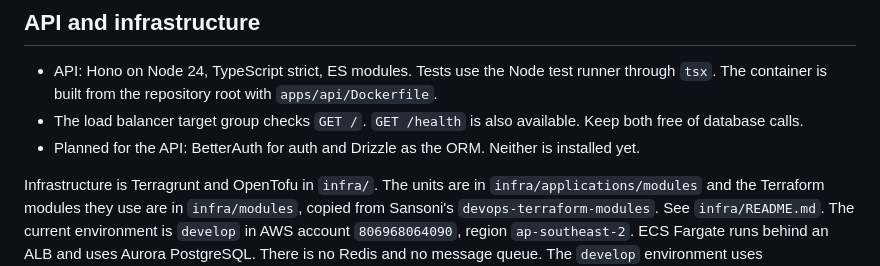
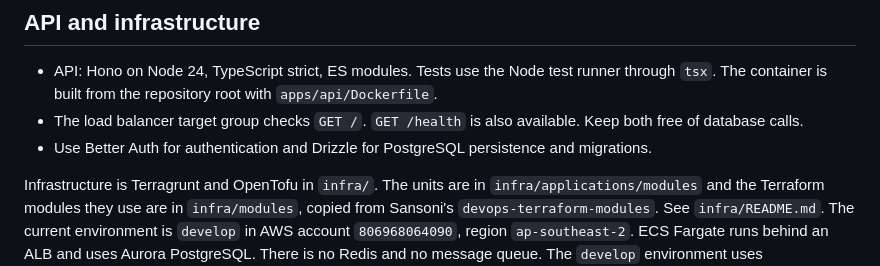
Before and after one commit to Sansoni-Management-Dev-Team/asgimaster-app, a Markdown page: AGENTS.md, the part around the change. Rendered like a GitHub page.

Commit message:
docs: align API standards with selected auth and persistence

```diff
--- a/AGENTS.md
+++ b/AGENTS.md
@@ -32,7 +32,7 @@ Everything in this section is relative to `apps/mobile`.
 
 - API: Hono on Node 24, TypeScript strict, ES modules. Tests use the Node test runner through `tsx`. The container is built from the repository root with `apps/api/Dockerfile`.
 - The load balancer target group checks `GET /`. `GET /health` is also available. Keep both free of database calls.
-- Planned for the API: BetterAuth for auth and Drizzle as the ORM. Neither is installed yet.
+- Use Better Auth for authentication and Drizzle for PostgreSQL persistence and migrations.
 
 Infrastructure is Terragrunt and OpenTofu in `infra/`. The units are in `infra/applications/modules` and the Terraform modules they use are in `infra/modules`, copied from Sansoni's `devops-terraform-modules`. See `infra/README.md`. The current environment is `develop` in AWS account `806968064090`, region `ap-southeast-2`. ECS Fargate runs behind an ALB and uses Aurora PostgreSQL. There is no Redis and no message queue. The `develop` environment uses `asgi.pajamaprofits.net`, which is an internal staging domain. The production domain is not decided yet.
 
```
